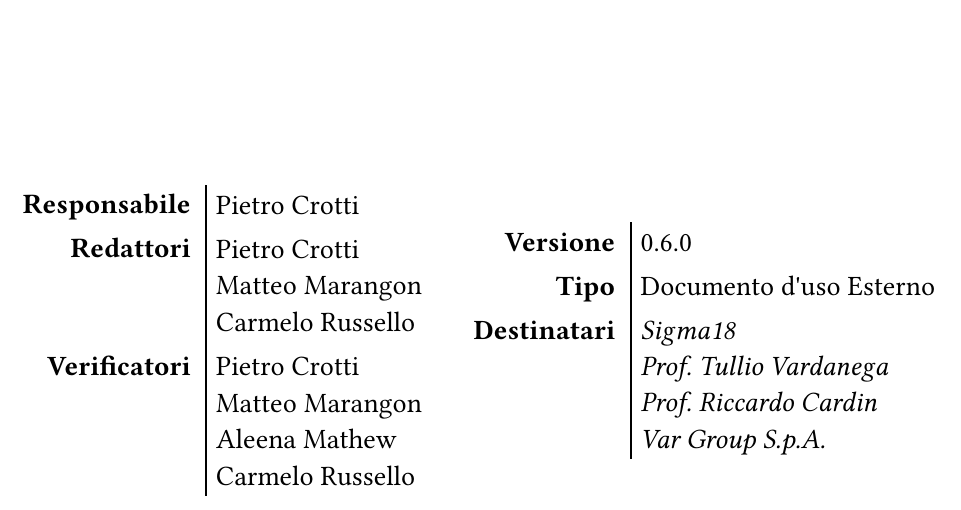
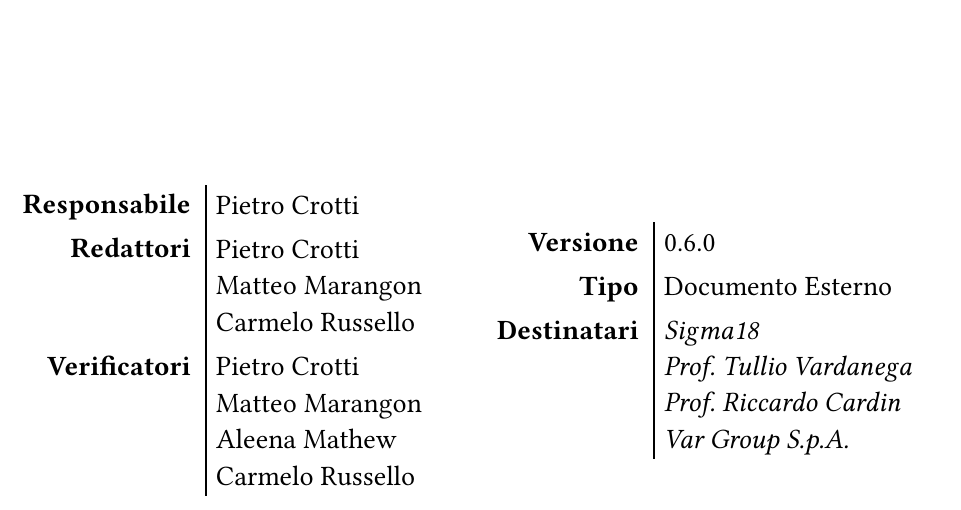
Before and after one commit to Sigma18Unipd/docs, a Typst document (2-RTB/documentidiprogetto/analisideirequisiti_0.6.0.typ): part of page 1 of 20, cut so that both start at the same text. Compiled offline with Typst 0.15.

Commit message:
Update analisideirequisiti_0.6.0.typ

```diff
--- a/2-RTB/documentidiprogetto/analisideirequisiti_0.6.0.typ
+++ b/2-RTB/documentidiprogetto/analisideirequisiti_0.6.0.typ
@@ -5,7 +5,7 @@
   responsabili: "Pietro Crotti",
   redattori: ("Pietro Crotti", "Matteo Marangon", "Carmelo Russello"),
   verificatori: ("Pietro Crotti", "Matteo Marangon", "Aleena Mathew", "Carmelo Russello"),
-  tipo: "Documento d'uso Esterno",
+  tipo: "Documento Esterno",
   destinatari: ("Sigma18", "Prof. Tullio Vardanega", "Prof. Riccardo Cardin", "Var Group S.p.A."),
   versioneAttuale: "0.6.0",
   content: content,
```
